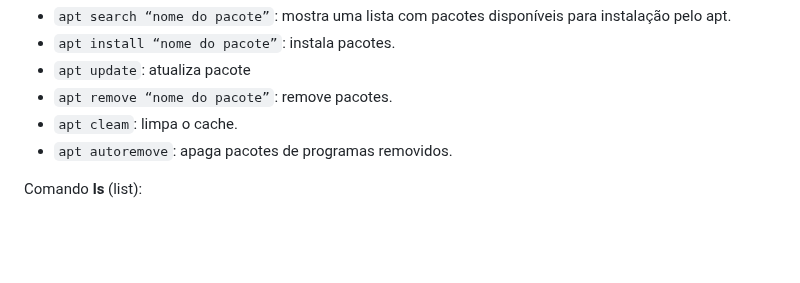
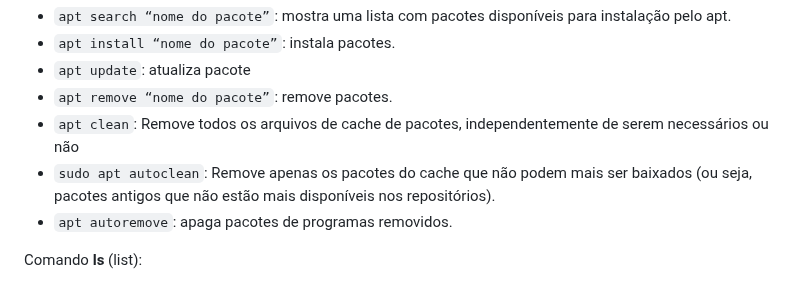
Before and after one commit to marcospontoexe/Linux, a Markdown page: README.md, the part around the change. GitHub-like rendering; blank space fills up the shorter version.

```diff
--- a/README.md
+++ b/README.md
@@ -49,7 +49,8 @@ O comando **apt** é uma ferramenta de gerenciamento de pacotes usada em sistema
 * `apt install “nome do pacote”`: instala pacotes.
 * `apt update`: atualiza pacote
 * `apt remove “nome do pacote”`: remove pacotes.
-* `apt cleam`: limpa o cache.
+* `apt clean`: Remove todos os arquivos de cache de pacotes, independentemente de serem necessários ou não
+* `sudo apt autoclean`: Remove apenas os pacotes do cache que não podem mais ser baixados (ou seja, pacotes antigos que não estão mais disponíveis nos repositórios).
 * `apt autoremove`: apaga pacotes de programas removidos.
 
 Comando **ls** (list):
```
